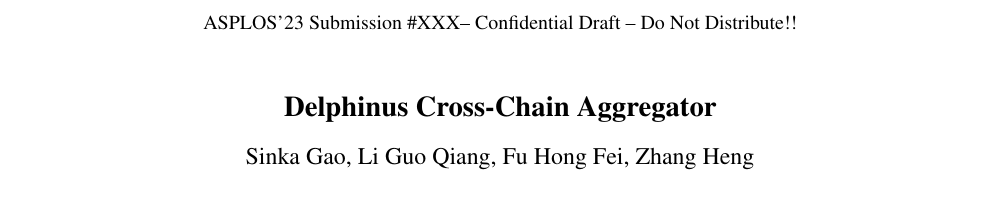
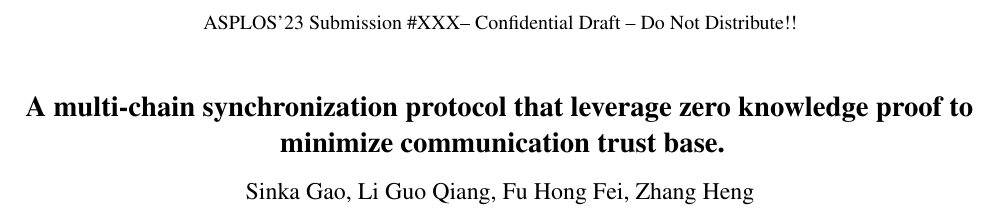
Before and after one commit to DelphinusLab/zkcross-solution-paper, a LaTeX document (zkcross/main.tex): part of page 1 of 13, cut so that both start at the same text. Compiled offline with pdfLaTeX.

Commit message:
change title to: A multi-chain synchronization protocol that leverage zero knowledge proof to minimize communication trust base.

```diff
--- a/zkcross/main.tex
+++ b/zkcross/main.tex
@@ -20,7 +20,7 @@
 
 \begin{document}
 
-\title{Delphinus Cross-Chain Aggregator}
+\title{A multi-chain synchronization protocol that leverage zero knowledge proof to minimize communication trust base.}
 \author{Sinka Gao, Li Guo Qiang, Fu Hong Fei, Zhang Heng}
 \newcommand{\dprotocol}{Delphinus Cross-Chain Aggregator }
 \date{}
```
